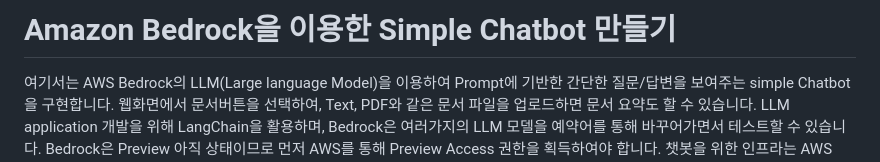
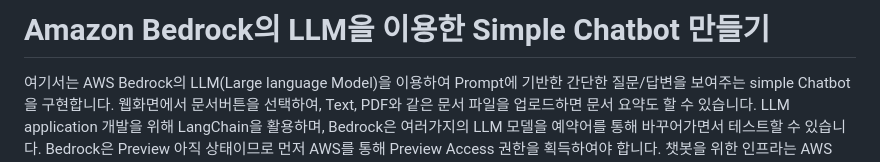
Before and after one commit to kyopark2014/simple-chatbot-using-LLM-based-on-amazon-bedrock, a Markdown page: README.md, the part around the change. Drawn GitHub-style.

```diff
--- a/README.md
+++ b/README.md
@@ -1,4 +1,4 @@
-# Amazon Bedrock을 이용한 Simple Chatbot 만들기
+# Amazon Bedrock의 LLM을 이용한 Simple Chatbot 만들기
 
 여기서는 AWS Bedrock의 LLM(Large language Model)을 이용하여 Prompt에 기반한 간단한 질문/답변을 보여주는 simple Chatbot을 구현합니다. 웹화면에서 문서버튼을 선택하여, Text, PDF와 같은 문서 파일을 업로드하면 문서 요약도 할 수 있습니다. LLM application 개발을 위해 LangChain을 활용하며, Bedrock은 여러가지의 LLM 모델을 예약어를 통해 바꾸어가면서 테스트할 수 있습니다. Bedrock은 Preview 아직 상태이므로 먼저 AWS를 통해 Preview Access 권한을 획득하여야 합니다. 챗봇을 위한 인프라는 AWS CDK를 이용하여 설치합니다. 사용자게 메시지 전송시 LLM을 통해 답변을 얻고 이를 화면에 보여줍니다. 또한 사용자가 pdf, txt, csv와 같은 파일을 업로드시 요약(summerization)을 할 수 있습니다. 입력한 모든 내용은 DynamoDB에 call log로 저장됩니다.
 
```
